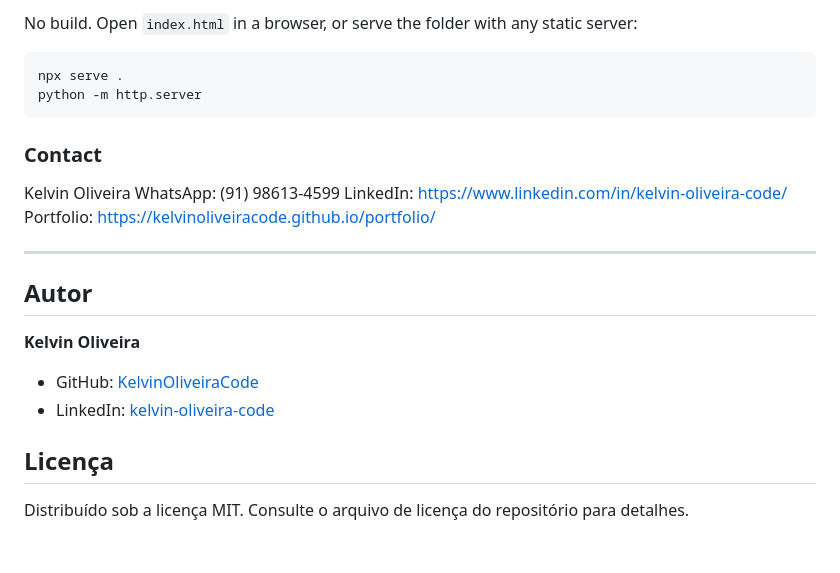
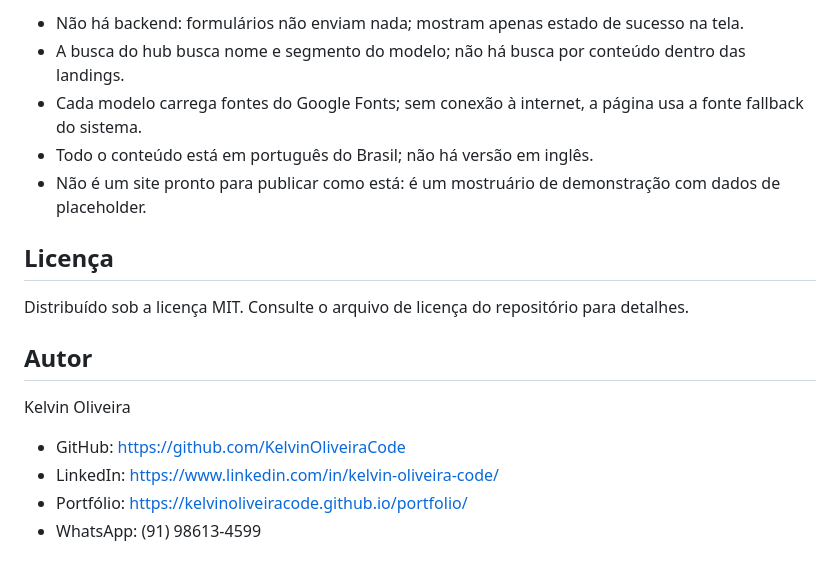
Before and after one commit to KelvinOliveiraCode/modelos-de-sites, a Markdown page: README.md, the part around one of its changes. Drawn GitHub-style.

Commit message:
docs: professional README (pt-BR + EN)

````diff
--- a/README.md
+++ b/README.md
@@ -146,27 +61,18 @@ All of them are mobile-first, with WCAG AA contrast, keyboard navigation,
-No build. Open `index.html` in a browser, or serve the folder with any static
-server:
-
-```
-npx serve .
-python -m http.server
-```
-
-### Contact
-
-Kelvin Oliveira
-WhatsApp: (91) 98613-4599
-LinkedIn: https://www.linkedin.com/in/kelvin-oliveira-code/
-Portfolio: https://kelvinoliveiracode.github.io/portfolio/
-
----
-
-## Autor
-
-**Kelvin Oliveira**
-
-- GitHub: [KelvinOliveiraCode](https://github.com/KelvinOliveiraCode)
-- LinkedIn: [kelvin-oliveira-code](https://www.linkedin.com/in/kelvin-oliveira-code/)
+- Não há backend: formulários não enviam nada; mostram apenas estado de sucesso na tela.
+- A busca do hub busca nome e segmento do modelo; não há busca por conteúdo dentro das landings.
+- Cada modelo carrega fontes do Google Fonts; sem conexão à internet, a página usa a fonte fallback do sistema.
+- Todo o conteúdo está em português do Brasil; não há versão em inglês.
+- Não é um site pronto para publicar como está: é um mostruário de demonstração com dados de placeholder.
 
 ## Licença
 
 Distribuído sob a licença MIT. Consulte o arquivo de licença do repositório para detalhes.
+
+## Autor
+
+Kelvin Oliveira
+
+- GitHub: https://github.com/KelvinOliveiraCode
+- LinkedIn: https://www.linkedin.com/in/kelvin-oliveira-code/
+- Portfólio: https://kelvinoliveiracode.github.io/portfolio/
+- WhatsApp: (91) 98613-4599
````
Also changed, not shown: other parts of README.md (+40 -125 lines), README.en.md (added, +78 -0 lines).
